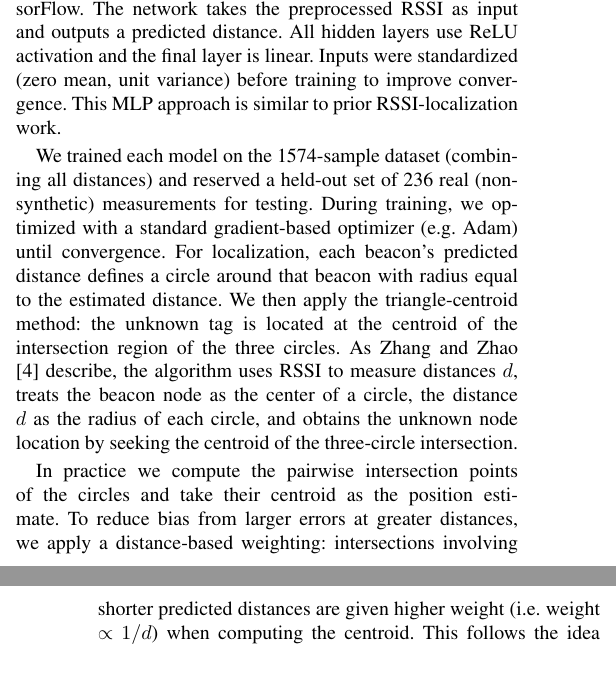
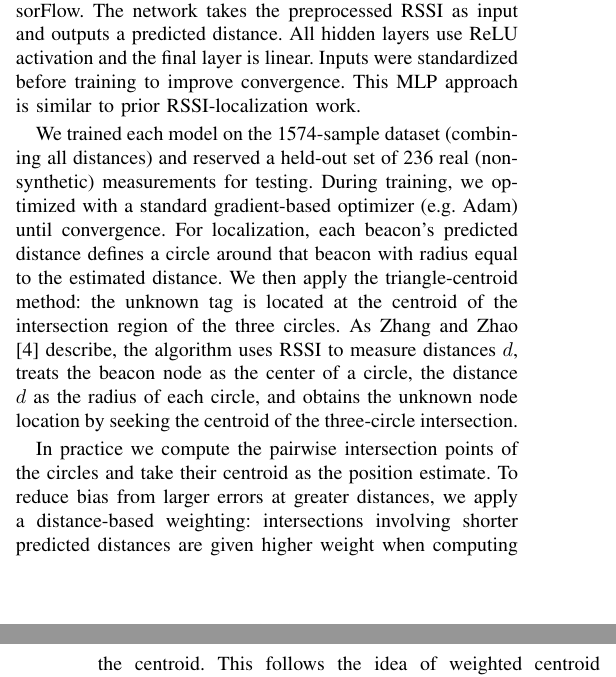
Before and after one commit to Marthenn/IoT-Paper, a LaTeX paper (main.tex, which reads 04-methodology.tex): two parts of the columns of pages 4 and 5 of 7, joined at a grey line, cut so that both start at the same text. Compiled offline with pdfLaTeX; a missing font is replaced by an installed copy or a similar font; a LaTeX package or settings file that is missing is left out.

Commit message:
Updates from Overleaf

```diff
--- a/04-methodology.tex
+++ b/04-methodology.tex
@@ -33,7 +33,7 @@ We collected RSSI measurements in an indoor corridor (Labtek 1 Mekanika Tanah, I
 
 \item {\bf Synthetic data augmentation:} We generated additional (synthetic) RSSI-distance pairs by interpolating between measured values so that the full RSSI range was covered uniformly. This ensures that the neural network sees examples spanning the entire operating spectrum of RSSI values.
 
-\end{itemize} After preprocessing, we trained a separate neural network model for each beacon. Each model is an 8-layer fully connected (feedforward) neural network implemented in TensorFlow. The network takes the preprocessed RSSI as input and outputs a predicted distance. All hidden layers use ReLU activation and the final layer is linear. Inputs were standardized (zero mean, unit variance) before training to improve convergence. This MLP approach is similar to prior RSSI‐localization work.
+\end{itemize} After preprocessing, we trained a separate neural network model for each beacon. Each model is an 8-layer fully connected (feedforward) neural network implemented in TensorFlow. The network takes the preprocessed RSSI as input and outputs a predicted distance. All hidden layers use ReLU activation and the final layer is linear. Inputs were standardized before training to improve convergence. This MLP approach is similar to prior RSSI‐localization work.
 
 \begin{figure}[!b]
   \centering
@@ -44,4 +44,4 @@ We collected RSSI measurements in an indoor corridor (Labtek 1 Mekanika Tanah, I
 
 We trained each model on the 1574-sample dataset (combining all distances) and reserved a held-out set of 236 real (non-synthetic) measurements for testing. During training, we optimized with a standard gradient-based optimizer (e.g.\ Adam) until convergence. For localization, each beacon’s predicted distance defines a circle around that beacon with radius equal to the estimated distance. We then apply the triangle‐centroid method: the unknown tag is located at the centroid of the intersection region of the three circles. As Zhang and Zhao \cite{WSNCentroid} describe, the algorithm uses RSSI to measure distances $d$, treats the beacon node as the center of a circle, the distance $d$ as the radius of each circle, and obtains the unknown node location by seeking the centroid of the three-circle intersection.
 
-In practice we compute the pairwise intersection points of the circles and take their centroid as the position estimate. To reduce bias from larger errors at greater distances, we apply a distance-based weighting: intersections involving shorter predicted distances are given higher weight (i.e.\ weight $\propto 1/d$) when computing the centroid. This follows the idea of weighted centroid localization \cite{nagah2021enhanced}. The final estimated coordinates are thus a weighted centroid of the three-circle intersection, which yields a single $(x,y)$ position. All steps above—from data collection through model training and localization—were implemented in TensorFlow and evaluated using the held-out test set of 236 samples. Performance was reported as the error between the true and estimated positions in the lab.
+In practice we compute the pairwise intersection points of the circles and take their centroid as the position estimate. To reduce bias from larger errors at greater distances, we apply a distance-based weighting: intersections involving shorter predicted distances are given higher weight when computing the centroid. This follows the idea of weighted centroid localization \cite{nagah2021enhanced}. The final estimated coordinates are thus a weighted centroid of the three-circle intersection, which yields a single $(x,y)$ position. All steps above—from data collection through model training and localization—were implemented in TensorFlow and evaluated using the held-out test set of 236 samples. Performance was reported as the error between the true and estimated positions in the lab.
```
